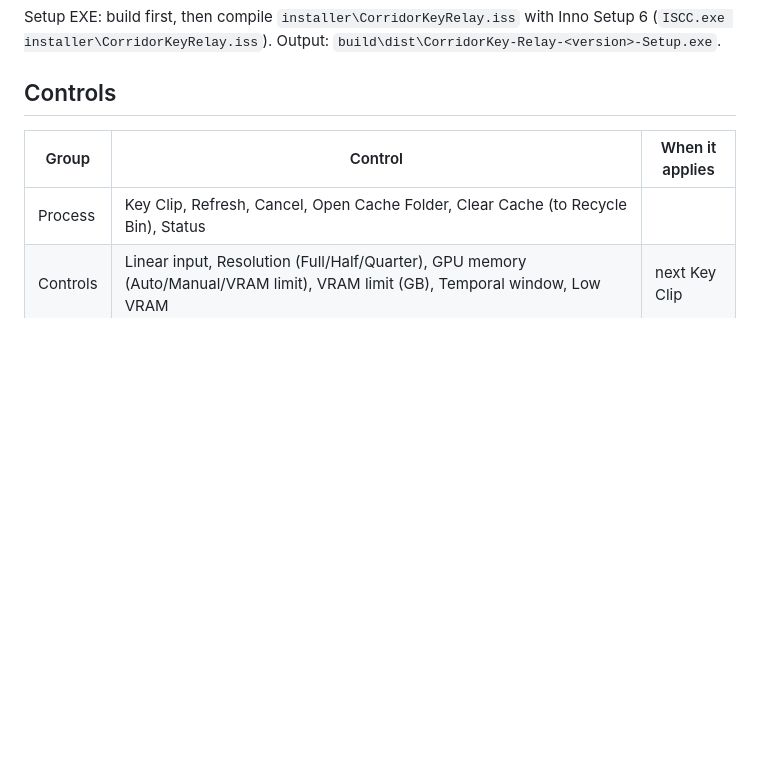
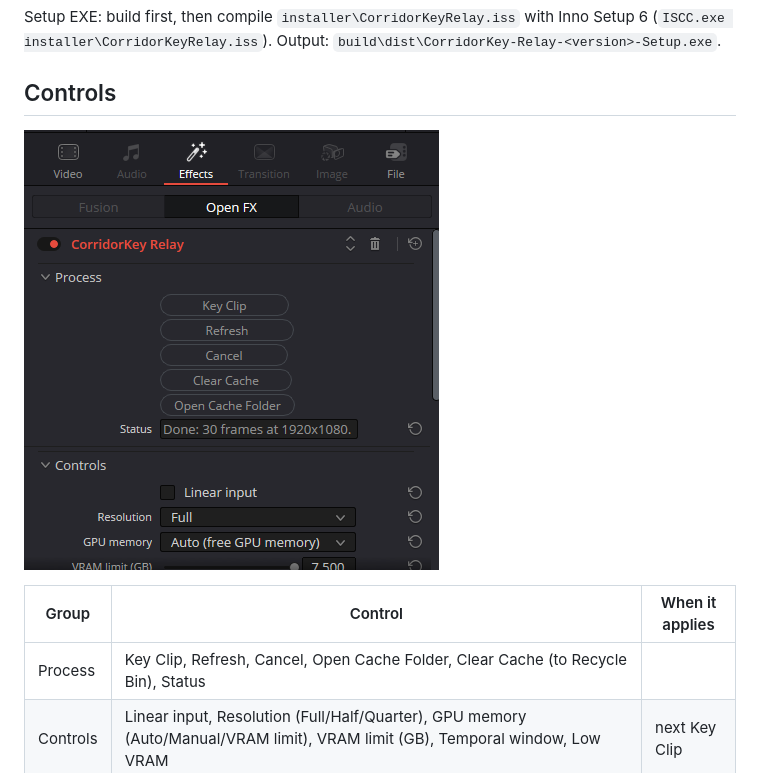
Before and after one commit to AllastorV/Corridorkey-Relay, a Markdown page: README.md, the part around one of its changes. Drawn GitHub-style; pictures changed too: docs/inspector.png (added); blank space fills up the shorter version.

Commit message:
README: stack the GIFs, add the Inspector panel
Co-Authored-By: Claude Opus 5.5 <noreply@anthropic.com>

```diff
--- a/README.md
+++ b/README.md
@@ -74,6 +78,8 @@ Setup EXE: build first, then compile `installer\CorridorKeyRelay.iss` with Inno
 (`ISCC.exe installer\CorridorKeyRelay.iss`). Output: `build\dist\CorridorKey-Relay-<version>-Setup.exe`.
 
 ## Controls
+
+![CorridorKey Relay in the Resolve Inspector](docs/inspector.png)
 
 | Group | Control | When it applies |
 |---|---|---|
```
Also changed, not shown: other parts of README.md (+7 -3 lines).
